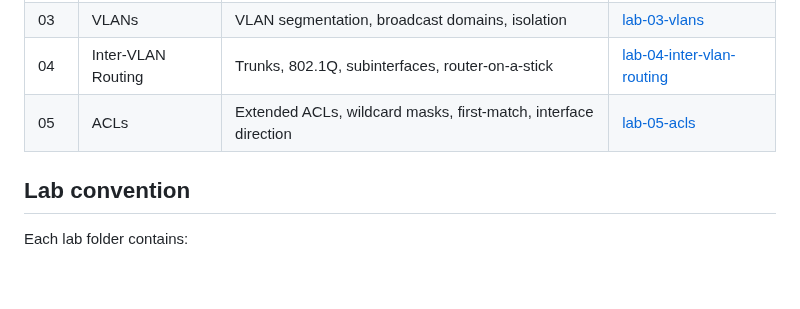
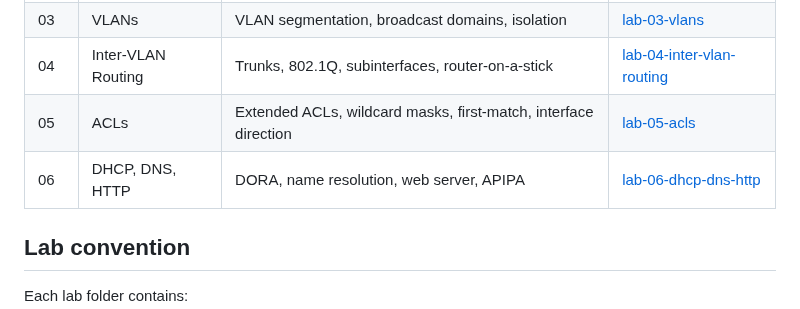
Before and after one commit to AnthonyAndino/Networking-Labs, a Markdown page: README.md, the part around the change. Rendered like a GitHub page; blank space fills up the shorter version.

Commit message:
Add lab-06 DHCP, DNS and HTTP with troubleshooting notes

```diff
--- a/README.md
+++ b/README.md
@@ -28,6 +28,7 @@ networking-labs/
 | 03  | VLANs | VLAN segmentation, broadcast domains, isolation | [lab-03-vlans](lab-03-vlans) |
 | 04  | Inter-VLAN Routing | Trunks, 802.1Q, subinterfaces, router-on-a-stick | [lab-04-inter-vlan-routing](lab-04-inter-vlan-routing) |
 | 05  | ACLs | Extended ACLs, wildcard masks, first-match, interface direction | [lab-05-acls](lab-05-acls) |
+| 06  | DHCP, DNS, HTTP | DORA, name resolution, web server, APIPA | [lab-06-dhcp-dns-http](lab-06-dhcp-dns-http) |
 
 ## Lab convention
 
```
Also changed, not shown: lab-06-dhcp-dns-http/README.md (added, +121 -0 lines), lab-06-dhcp-dns-http/topology.png (added), 1 other file.
